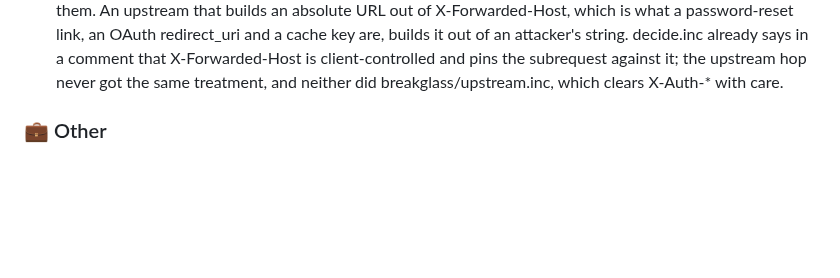
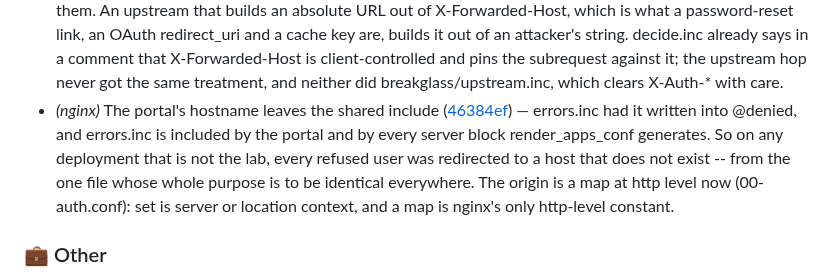
Before and after one commit to murat-akpinar/OpenBerat, a Markdown page: CHANGELOG.md, the part around the change. GitHub-like rendering; blank space fills up the shorter version.

Commit message:
chore(changelog): update
Signed-off-by: Murat AKPINAR <akpinarmurat@protonmail.com>

```diff
--- a/CHANGELOG.md
+++ b/CHANGELOG.md
@@ -60,6 +60,7 @@
 - The Keycloak host published every realm, including master ([c61fb89](https://github.com/murat-akpinar/OpenBerat/commit/c61fb89b11802ff9e9d11025ee8e2c633f7c7a08)) — `location ~ ^/(realms|resources)/` reads as "the login flow and its assets" and is not: Keycloak's `master` realm came with it, and master's `admin-cli` client takes a password grant by default — so the bootstrap admin's password was guessable at `/realms/master/protocol/openid-connect/token`, on the one hostname every browser in the deployment is redirected to, with no rate limit and no realm lockout in front of it. The pattern names the realm now. Measured against nginx images built from both commits, upstreams absent so a 502 means the location matched and proxied: 502 before, 404 after.
 - Two rules that did not mean what they read, and one procedure that restored the lab ([31f656f](https://github.com/murat-akpinar/OpenBerat/commit/31f656f4c550c038097d6951adc8fbbbe5dccb37)) — Both came out of the previous commit's security read as questions rather than fixes, and both are recorded as ADRs because answering them changed what a stored row means and what an incident procedure serves.
 - *(nginx)* Pin the whole X-Forwarded-* family, on every hop ([21d75aa](https://github.com/murat-akpinar/OpenBerat/commit/21d75aa6ab2f029b05da33932d59d8fc9e5a3889)) — Rule 3 strips the header family the backend trusts. This is the family the upstream trusts, and it was pinned by halves: protected.inc wrote Host, X-Real-IP, X-Forwarded-For and X-Forwarded-Proto, and nginx forwards every header no directive overwrites -- so X-Forwarded-Host, -Port and -Prefix reached the application exactly as the client wrote them. An upstream that builds an absolute URL out of X-Forwarded-Host, which is what a password-reset link, an OAuth redirect_uri and a cache key are, builds it out of an attacker's string. decide.inc already says in a comment that X-Forwarded-Host is client-controlled and pins the subrequest against it; the upstream hop never got the same treatment, and neither did breakglass/upstream.inc, which clears X-Auth-* with care.
+- *(nginx)* The portal's hostname leaves the shared include ([46384ef](https://github.com/murat-akpinar/OpenBerat/commit/46384efc1cf551b911608983b9043a8bd2ddfaae)) — errors.inc had it written into @denied, and errors.inc is included by the portal and by every server block render_apps_conf generates. So on any deployment that is not the lab, every refused user was redirected to a host that does not exist -- from the one file whose whole purpose is to be identical everywhere. The origin is a map at http level now (00-auth.conf): set is server or location context, and a map is nginx's only http-level constant.
 
 ### 💼 Other
 
```
